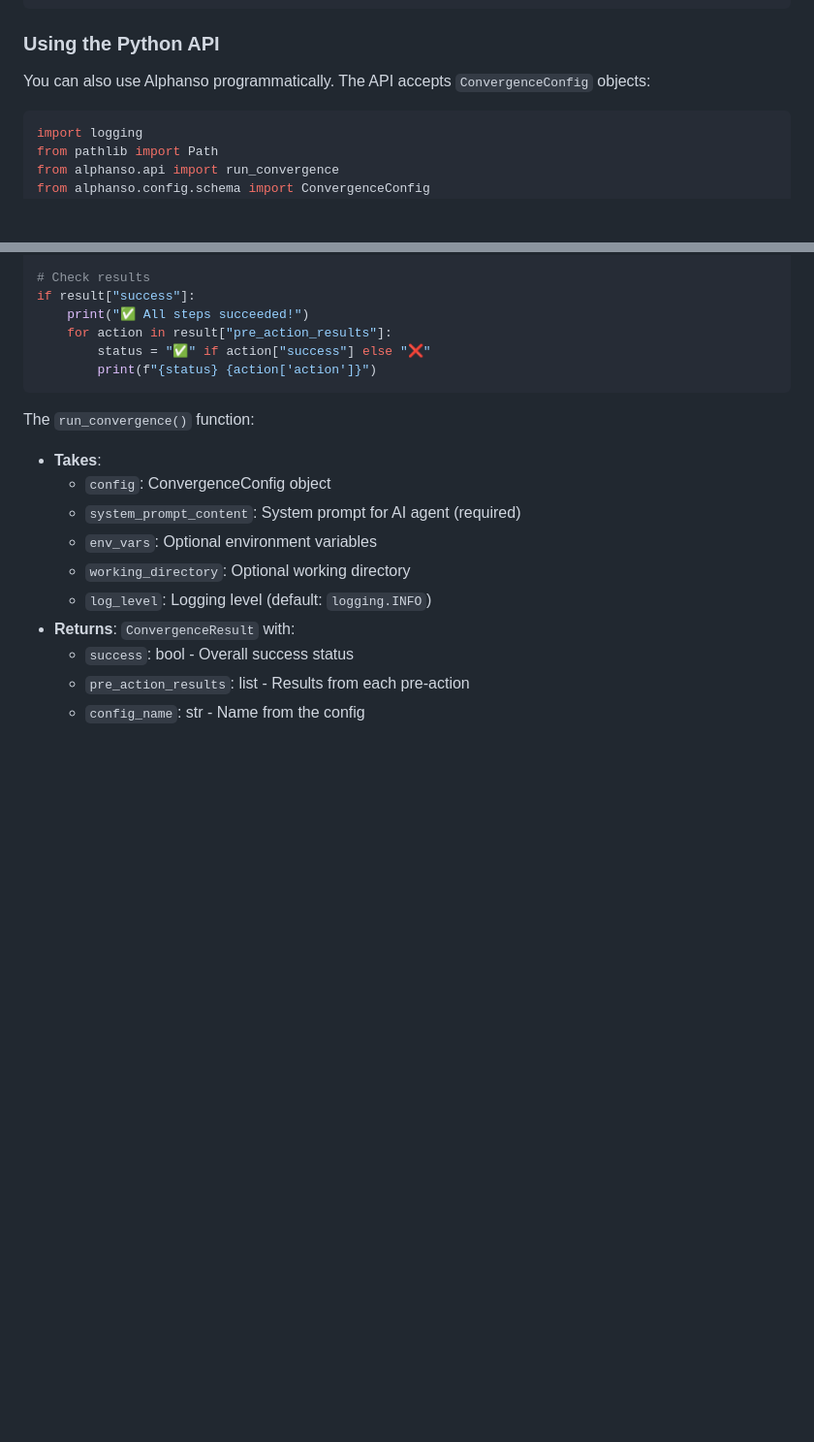
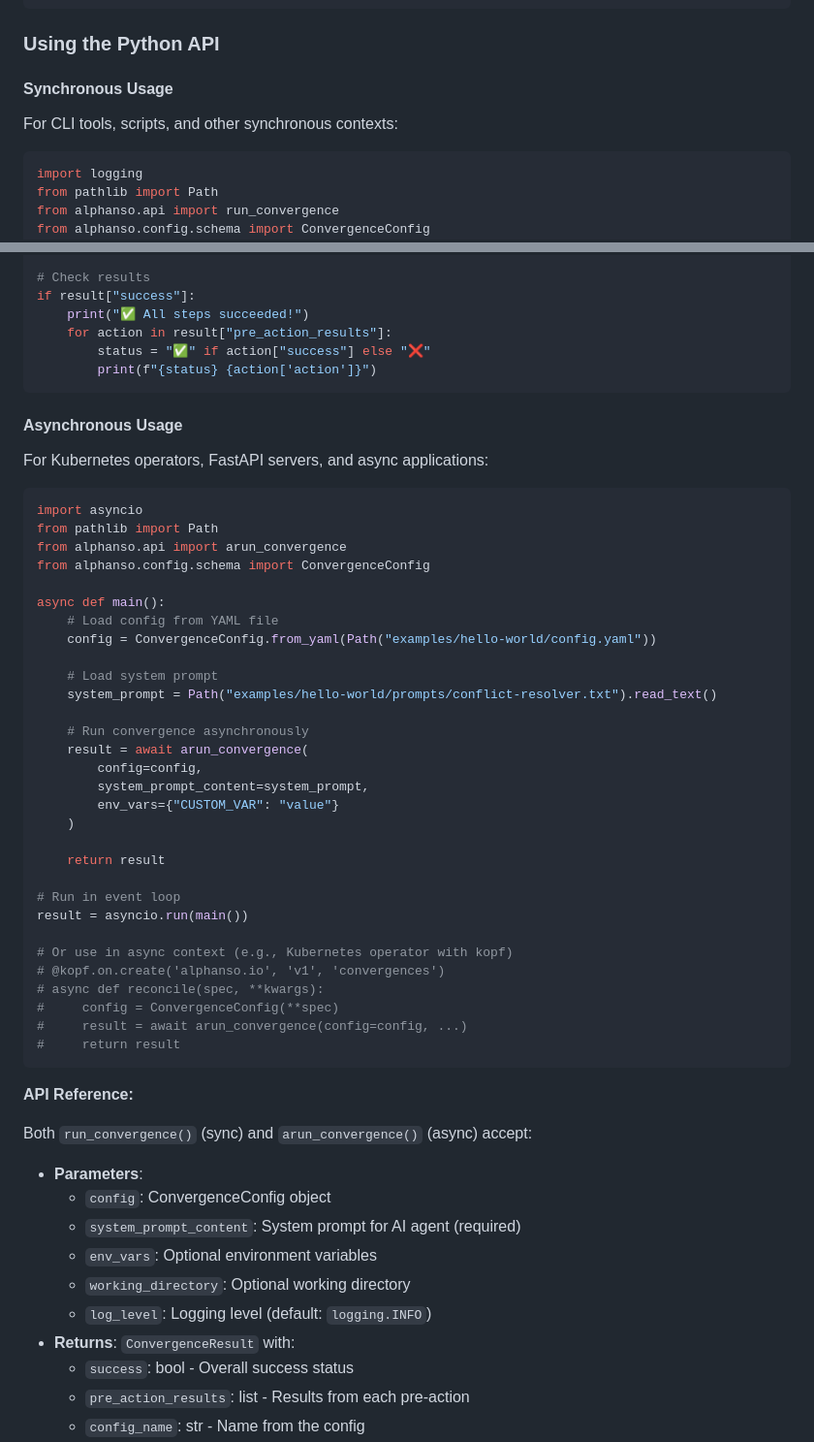
Before and after one commit to harche/alphanso, a Markdown page: README.md, 2 parts joined by grey strips. Shown at 97% size. Rendered like a GitHub page; blank space fills up the shorter version.

Commit message:
docs: Add async API documentation to README
Update "Using the Python API" section to document both sync and async usage:
- Add synchronous usage section (run_convergence)
- Add asynchronous usage section (arun_convergence)
- Include Kubernetes operator integration example
- Update API reference to cover both versions

🤖 Generated with [Claude Code](https://claude.com/claude-code)

Co-Authored-By: Claude <noreply@anthropic.com>

````diff
--- a/README.md
+++ b/README.md
@@ -116,7 +116,9 @@ uv run alphanso run --config config.yaml --log-file logs.json --log-format json
 
 ### Using the Python API
 
-You can also use Alphanso programmatically. The API accepts `ConvergenceConfig` objects:
+#### Synchronous Usage
+
+For CLI tools, scripts, and other synchronous contexts:
 
 ```python
 import logging
@@ -147,8 +149,47 @@ if result["success"]:
         print(f"{status} {action['action']}")
 ```
 
-The `run_convergence()` function:
-- **Takes**:
+#### Asynchronous Usage
+
+For Kubernetes operators, FastAPI servers, and async applications:
+
+```python
+import asyncio
+from pathlib import Path
+from alphanso.api import arun_convergence
+from alphanso.config.schema import ConvergenceConfig
+
+async def main():
+    # Load config from YAML file
+    config = ConvergenceConfig.from_yaml(Path("examples/hello-world/config.yaml"))
+
+    # Load system prompt
+    system_prompt = Path("examples/hello-world/prompts/conflict-resolver.txt").read_text()
+
+    # Run convergence asynchronously
+    result = await arun_convergence(
+        config=config,
+        system_prompt_content=system_prompt,
+        env_vars={"CUSTOM_VAR": "value"}
+    )
+
+    return result
+
+# Run in event loop
+result = asyncio.run(main())
+
+# Or use in async context (e.g., Kubernetes operator with kopf)
+# @kopf.on.create('alphanso.io', 'v1', 'convergences')
+# async def reconcile(spec, **kwargs):
+#     config = ConvergenceConfig(**spec)
+#     result = await arun_convergence(config=config, ...)
+#     return result
+```
+
+**API Reference:**
+
+Both `run_convergence()` (sync) and `arun_convergence()` (async) accept:
+- **Parameters**:
   - `config`: ConvergenceConfig object
   - `system_prompt_content`: System prompt for AI agent (required)
   - `env_vars`: Optional environment variables
````
